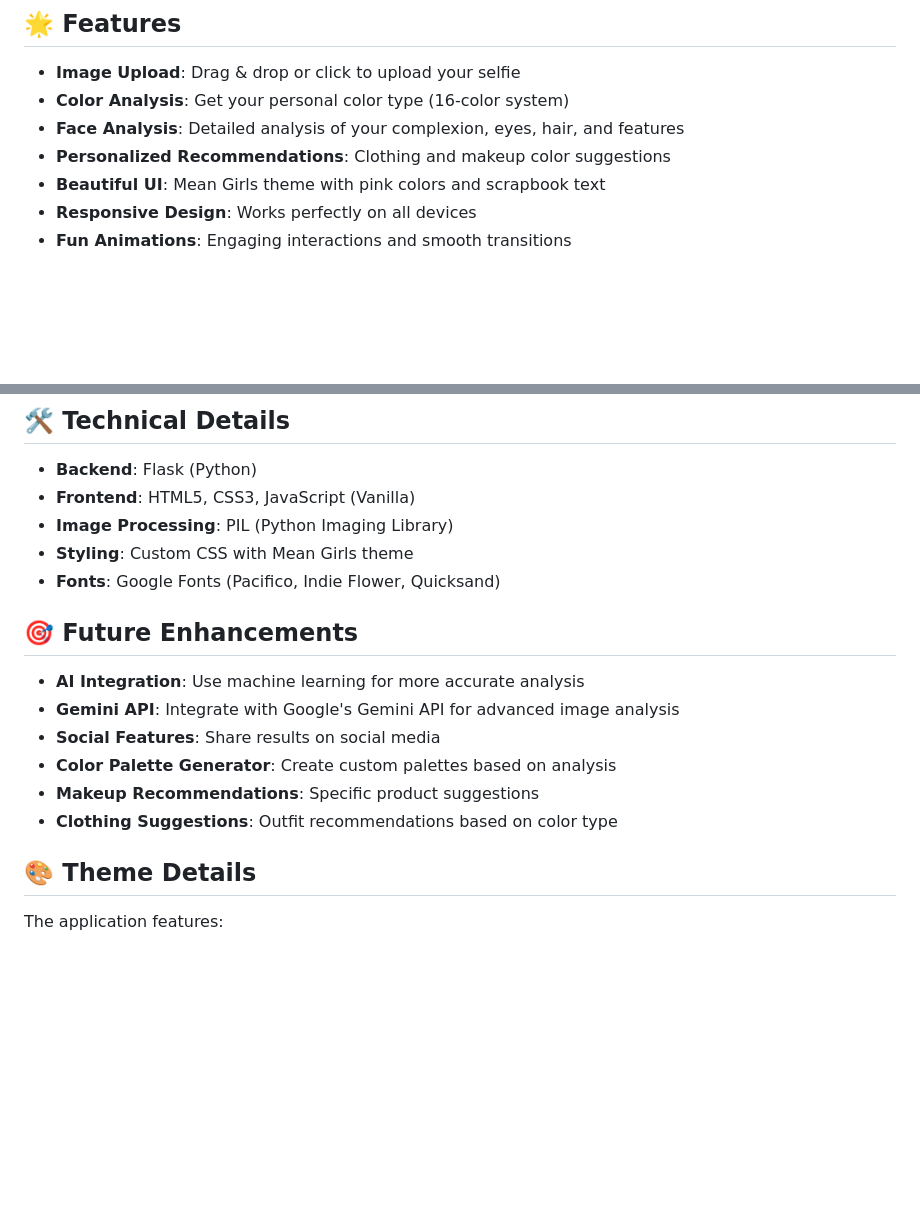
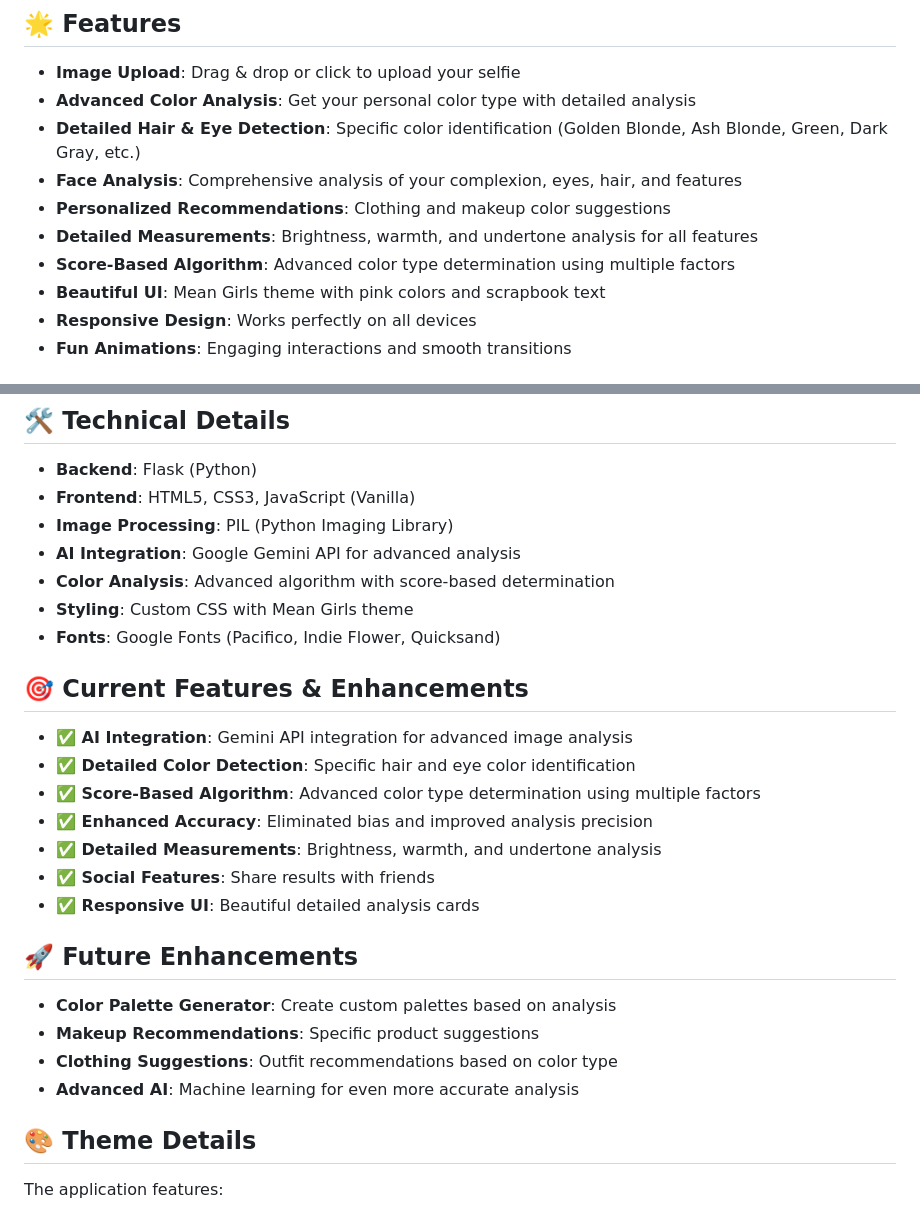
Before and after one commit to nicowlai/PalettePicker2, a Markdown page: README.md, 2 parts joined by grey strips. GitHub-like rendering; blank space fills up the shorter version.

Commit message:
Update README with new features and improvements

```diff
--- a/README.md
+++ b/README.md
@@ -10,9 +10,12 @@ A beautiful, trendy web application that analyzes your personal color palette ba
 ## 🌟 Features
 
 - **Image Upload**: Drag & drop or click to upload your selfie
-- **Color Analysis**: Get your personal color type (16-color system)
-- **Face Analysis**: Detailed analysis of your complexion, eyes, hair, and features
+- **Advanced Color Analysis**: Get your personal color type with detailed analysis
+- **Detailed Hair & Eye Detection**: Specific color identification (Golden Blonde, Ash Blonde, Green, Dark Gray, etc.)
+- **Face Analysis**: Comprehensive analysis of your complexion, eyes, hair, and features
 - **Personalized Recommendations**: Clothing and makeup color suggestions
+- **Detailed Measurements**: Brightness, warmth, and undertone analysis for all features
+- **Score-Based Algorithm**: Advanced color type determination using multiple factors
 - **Beautiful UI**: Mean Girls theme with pink colors and scrapbook text
 - **Responsive Design**: Works perfectly on all devices
 - **Fun Animations**: Engaging interactions and smooth transitions
@@ -83,17 +86,27 @@ Visit the demo page: [Demo](demo.html)
 - **Backend**: Flask (Python)
 - **Frontend**: HTML5, CSS3, JavaScript (Vanilla)
 - **Image Processing**: PIL (Python Imaging Library)
+- **AI Integration**: Google Gemini API for advanced analysis
+- **Color Analysis**: Advanced algorithm with score-based determination
 - **Styling**: Custom CSS with Mean Girls theme
 - **Fonts**: Google Fonts (Pacifico, Indie Flower, Quicksand)
 
-## 🎯 Future Enhancements
+## 🎯 Current Features & Enhancements
 
-- **AI Integration**: Use machine learning for more accurate analysis
-- **Gemini API**: Integrate with Google's Gemini API for advanced image analysis
-- **Social Features**: Share results on social media
+- **✅ AI Integration**: Gemini API integration for advanced image analysis
+- **✅ Detailed Color Detection**: Specific hair and eye color identification
+- **✅ Score-Based Algorithm**: Advanced color type determination using multiple factors
+- **✅ Enhanced Accuracy**: Eliminated bias and improved analysis precision
+- **✅ Detailed Measurements**: Brightness, warmth, and undertone analysis
+- **✅ Social Features**: Share results with friends
+- **✅ Responsive UI**: Beautiful detailed analysis cards
+
+## 🚀 Future Enhancements
+
 - **Color Palette Generator**: Create custom palettes based on analysis
 - **Makeup Recommendations**: Specific product suggestions
 - **Clothing Suggestions**: Outfit recommendations based on color type
+- **Advanced AI**: Machine learning for even more accurate analysis
 
 ## 🎨 Theme Details
 
```
